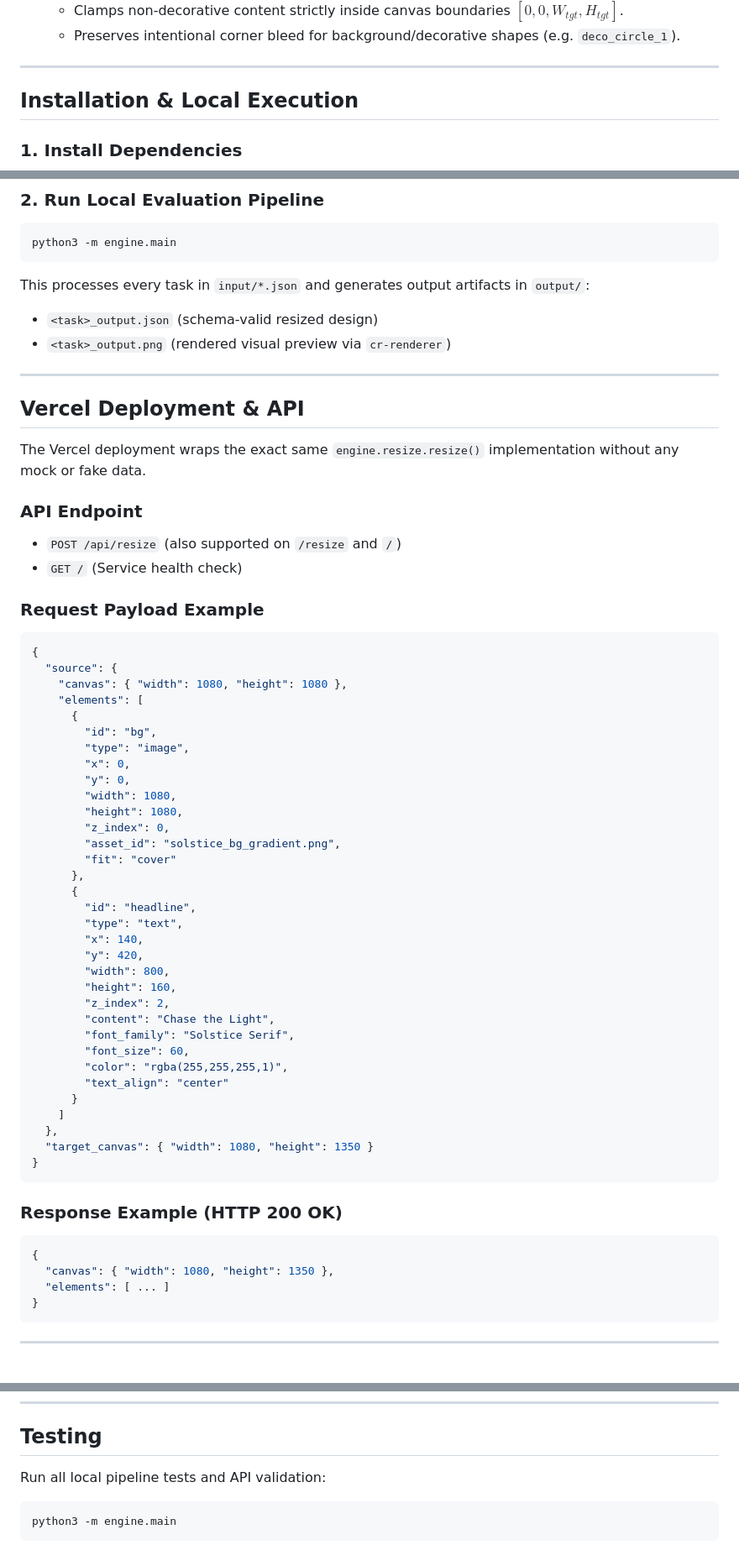
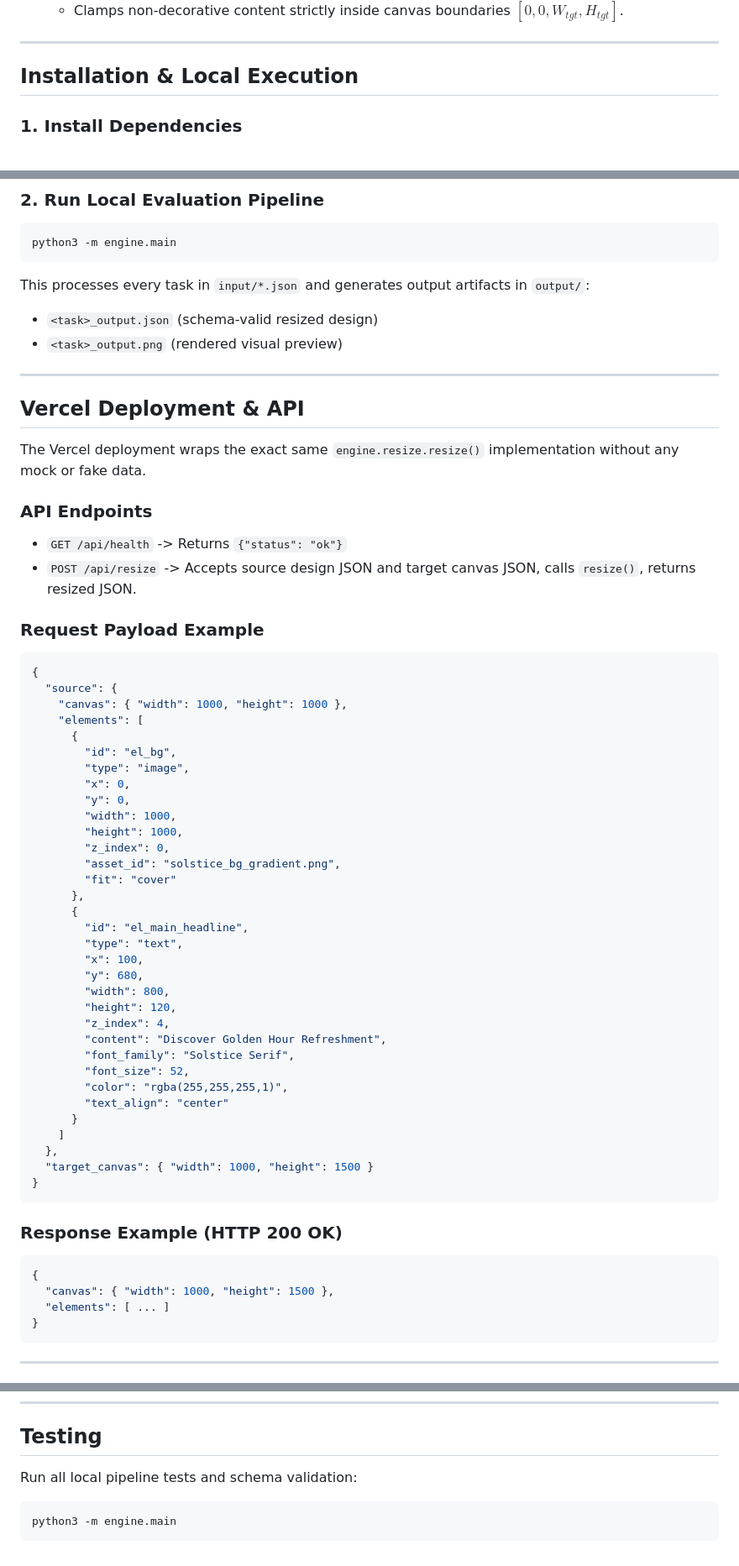
Before and after one commit to 24pa1a0515-svg/CHAMELEON, a Markdown page: readme.md, 3 parts joined by grey strips. Shown at 84% size. Drawn GitHub-style.

````diff
--- a/readme.md
+++ b/readme.md
@@ -58,5 +68,4 @@ The reflow engine operates via a deterministic multi-step pipeline:
    - Clamps non-decorative content strictly inside canvas boundaries $[0, 0, W_{tgt}, H_{tgt}]$.
-   - Preserves intentional corner bleed for background/decorative shapes (e.g. `deco_circle_1`).
 
 ---
 
@@ -76,7 +85,7 @@ python3 -m engine.main
 
 This processes every task in `input/*.json` and generates output artifacts in `output/`:
 - `<task>_output.json` (schema-valid resized design)
-- `<task>_output.png` (rendered visual preview via `cr-renderer`)
+- `<task>_output.png` (rendered visual preview)
 
 ---
 
@@ -84,46 +93,46 @@ This processes every task in `input/*.json` and generates output artifacts in `o
 
 The Vercel deployment wraps the exact same `engine.resize.resize()` implementation without any mock or fake data.
 
-### API Endpoint
+### API Endpoints
 
-- `POST /api/resize` (also supported on `/resize` and `/`)
-- `GET /` (Service health check)
+- `GET /api/health` -> Returns `{"status": "ok"}`
+- `POST /api/resize` -> Accepts source design JSON and target canvas JSON, calls `resize()`, returns resized JSON.
 
 ### Request Payload Example
 
 ```json
 {
   "source": {
-    "canvas": { "width": 1080, "height": 1080 },
+    "canvas": { "width": 1000, "height": 1000 },
     "elements": [
       {
-        "id": "bg",
+        "id": "el_bg",
         "type": "image",
         "x": 0,
         "y": 0,
-        "width": 1080,
-        "height": 1080,
+        "width": 1000,
+        "height": 1000,
         "z_index": 0,
         "asset_id": "solstice_bg_gradient.png",
         "fit": "cover"
       },
       {
-        "id": "headline",
+        "id": "el_main_headline",
         "type": "text",
-        "x": 140,
-        "y": 420,
+        "x": 100,
+        "y": 680,
         "width": 800,
-        "height": 160,
-        "z_index": 2,
-        "content": "Chase the Light",
+        "height": 120,
+        "z_index": 4,
+        "content": "Discover Golden Hour Refreshment",
         "font_family": "Solstice Serif",
-        "font_size": 60,
+        "font_size": 52,
         "color": "rgba(255,255,255,1)",
         "text_align": "center"
       }
     ]
   },
-  "target_canvas": { "width": 1080, "height": 1350 }
+  "target_canvas": { "width": 1000, "height": 1500 }
 }
 ```
 
@@ -131,7 +140,7 @@ The Vercel deployment wraps the exact same `engine.resize.resize()` implementati
 
 ```json
 {
-  "canvas": { "width": 1080, "height": 1350 },
+  "canvas": { "width": 1000, "height": 1500 },
   "elements": [ ... ]
 }
 ```
@@ -153,7 +162,7 @@ docker run --rm --network none \
 
 ## Testing
 
-Run all local pipeline tests and API validation:
+Run all local pipeline tests and schema validation:
 
 ```bash
 python3 -m engine.main
````
Also changed, not shown: other parts of readme.md (+25 -15 lines).
